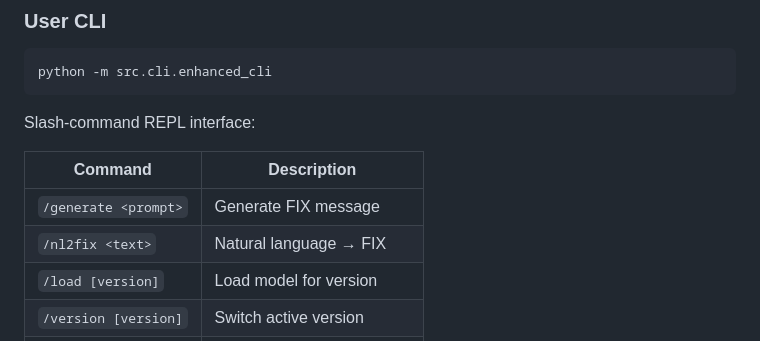
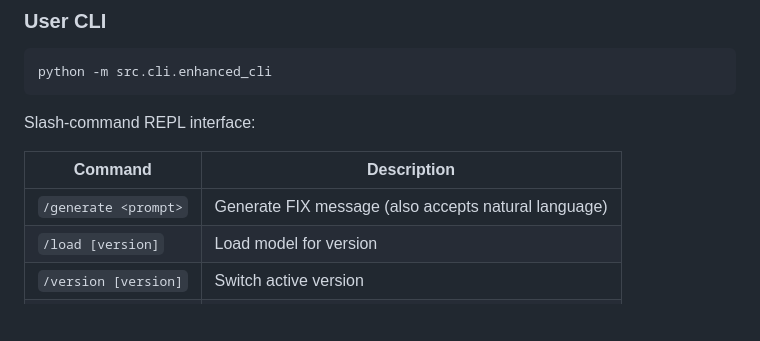
Before and after one commit to sriramgvvss/FixProtoGPT, a Markdown page: README.md, the part around the change. Rendered like a GitHub page; blank space fills up the shorter version.

```diff
--- a/README.md
+++ b/README.md
@@ -410,8 +410,7 @@ Slash-command REPL interface:
 
 | Command | Description |
 | ------- | ----------- |
-| `/generate <prompt>` | Generate FIX message |
-| `/nl2fix <text>` | Natural language → FIX |
+| `/generate <prompt>` | Generate FIX message (also accepts natural language) |
 | `/load [version]` | Load model for version |
 | `/version [version]` | Switch active version |
 | `/temperature <val>` | Set temperature |
```
